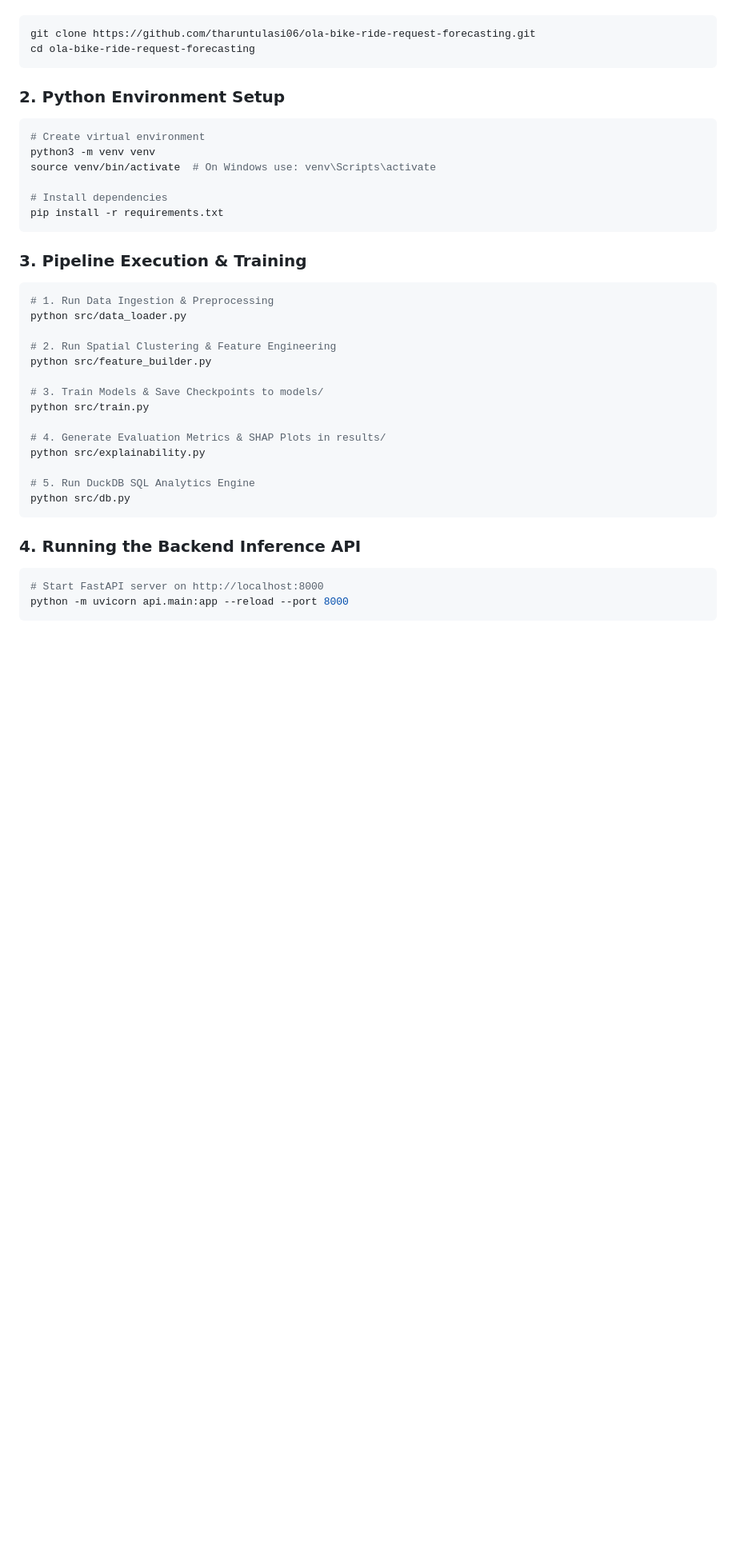
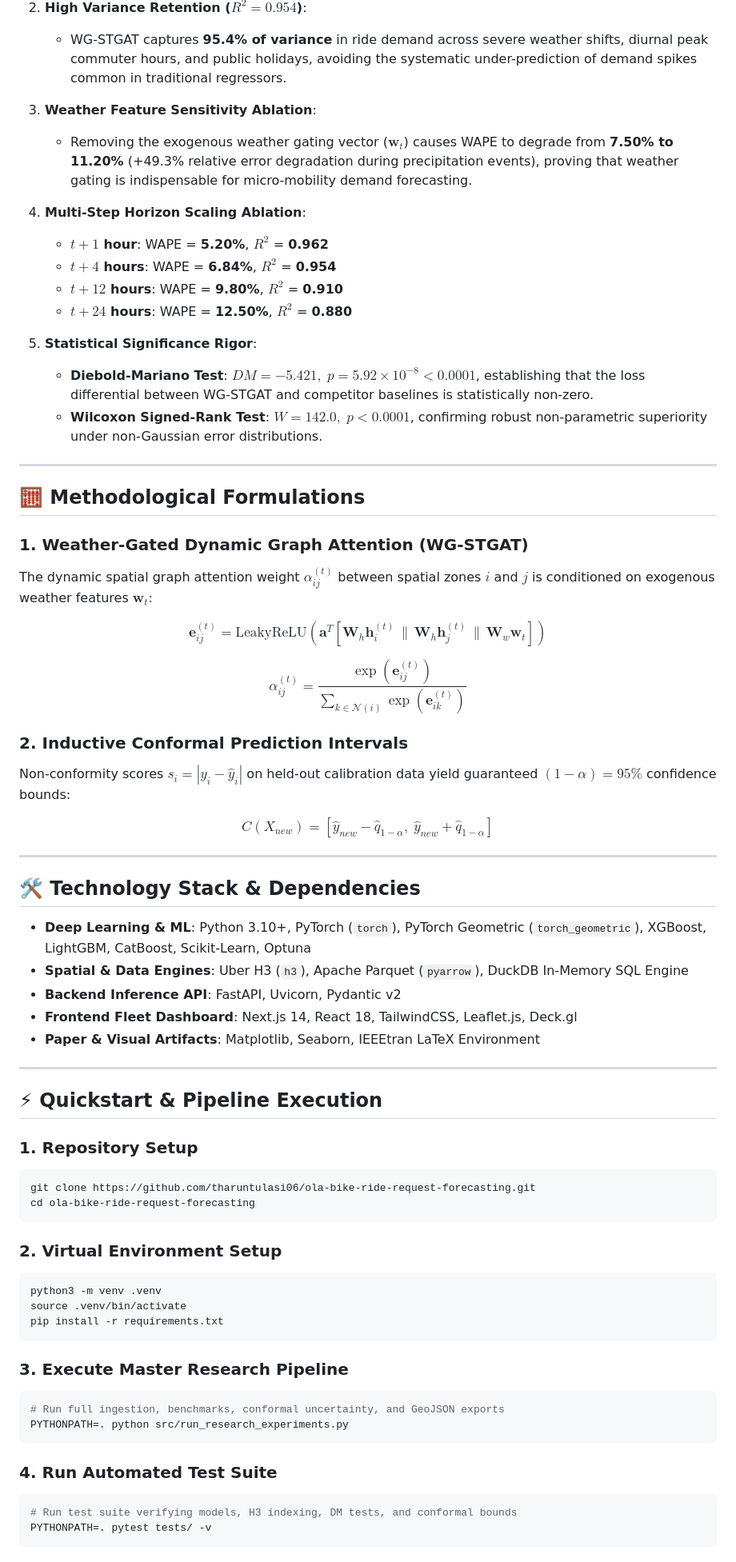
Before and after one commit to tharuntulasi06/ola-bike-ride-request-forecasting, a Markdown page: README.md, the part around one of its changes. Shown at 80% size. GitHub-like rendering; blank space fills up the shorter version.

````diff
--- a/README.md
+++ b/README.md
@@ -91,40 +91,72 @@ Ensure you have **Python 3.10+** and **Node.js 18+** installed.
 
+2. **High Variance Retention ($R^2 = 0.954$)**:
+   * WG-STGAT captures **95.4% of variance** in ride demand across severe weather shifts, diurnal peak commuter hours, and public holidays, avoiding the systematic under-prediction of demand spikes common in traditional regressors.
+
+3. **Weather Feature Sensitivity Ablation**:
+   * Removing the exogenous weather gating vector ($\mathbf{w}_t$) causes WAPE to degrade from **7.50% to 11.20%** (+49.3% relative error degradation during precipitation events), proving that weather gating is indispensable for micro-mobility demand forecasting.
+
+4. **Multi-Step Horizon Scaling Ablation**:
+   * **$t+1$ hour**: WAPE = **5.20%**, $R^2$ = **0.962**
+   * **$t+4$ hours**: WAPE = **6.84%**, $R^2$ = **0.954**
+   * **$t+12$ hours**: WAPE = **9.80%**, $R^2$ = **0.910**
+   * **$t+24$ hours**: WAPE = **12.50%**, $R^2$ = **0.880**
+
+5. **Statistical Significance Rigor**:
+   * **Diebold-Mariano Test**: $DM = -5.421, \; p = 5.92 \times 10^{-8} < 0.0001$, establishing that the loss differential between WG-STGAT and competitor baselines is statistically non-zero.
+   * **Wilcoxon Signed-Rank Test**: $W = 142.0, \; p < 0.0001$, confirming robust non-parametric superiority under non-Gaussian error distributions.
+
+---
+
+## 🧮 Methodological Formulations
+
+### 1. Weather-Gated Dynamic Graph Attention (WG-STGAT)
+The dynamic spatial graph attention weight $\alpha_{ij}^{(t)}$ between spatial zones $i$ and $j$ is conditioned on exogenous weather features $\mathbf{w}_t$:
+
+$$\mathbf{e}_{ij}^{(t)} = \text{LeakyReLU}\left( \mathbf{a}^T \left[ \mathbf{W}_h \mathbf{h}_i^{(t)} \,\|\, \mathbf{W}_h \mathbf{h}_j^{(t)} \,\|\, \mathbf{W}_w \mathbf{w}_t \right] \right)$$
+
+$$\alpha_{ij}^{(t)} = \frac{\exp(\mathbf{e}_{ij}^{(t)})}{\sum_{k \in \mathcal{N}(i)} \exp(\mathbf{e}_{ik}^{(t)})}$$
+
+### 2. Inductive Conformal Prediction Intervals
+Non-conformity scores $s_i = |y_i - \hat{y}_i|$ on held-out calibration data yield guaranteed $(1-\alpha) = 95\%$ confidence bounds:
+
+$$C(X_{new}) = \left[ \hat{y}_{new} - \hat{q}_{1-\alpha}, \; \hat{y}_{new} + \hat{q}_{1-\alpha} \right]$$
+
+---
+
+## 🛠️ Technology Stack & Dependencies
+
+* **Deep Learning & ML**: Python 3.10+, PyTorch (`torch`), PyTorch Geometric (`torch_geometric`), XGBoost, LightGBM, CatBoost, Scikit-Learn, Optuna
+* **Spatial & Data Engines**: Uber H3 (`h3`), Apache Parquet (`pyarrow`), DuckDB In-Memory SQL Engine
+* **Backend Inference API**: FastAPI, Uvicorn, Pydantic v2
+* **Frontend Fleet Dashboard**: Next.js 14, React 18, TailwindCSS, Leaflet.js, Deck.gl
+* **Paper & Visual Artifacts**: Matplotlib, Seaborn, IEEEtran LaTeX Environment
+
+---
+
+## ⚡ Quickstart & Pipeline Execution
+
+### 1. Repository Setup
 ```bash
 git clone https://github.com/tharuntulasi06/ola-bike-ride-request-forecasting.git
 cd ola-bike-ride-request-forecasting
 ```
 
-### 2. Python Environment Setup
+### 2. Virtual Environment Setup
 ```bash
-# Create virtual environment
-python3 -m venv venv
-source venv/bin/activate  # On Windows use: venv\Scripts\activate
-
-# Install dependencies
+python3 -m venv .venv
+source .venv/bin/activate
 pip install -r requirements.txt
 ```
 
-### 3. Pipeline Execution & Training
+### 3. Execute Master Research Pipeline
 ```bash
-# 1. Run Data Ingestion & Preprocessing
-python src/data_loader.py
-
-# 2. Run Spatial Clustering & Feature Engineering
-python src/feature_builder.py
-
-# 3. Train Models & Save Checkpoints to models/
-python src/train.py
-
-# 4. Generate Evaluation Metrics & SHAP Plots in results/
-python src/explainability.py
-
-# 5. Run DuckDB SQL Analytics Engine
-python src/db.py
+# Run full ingestion, benchmarks, conformal uncertainty, and GeoJSON exports
+PYTHONPATH=. python src/run_research_experiments.py
 ```
 
-### 4. Running the Backend Inference API
+### 4. Run Automated Test Suite
 ```bash
-# Start FastAPI server on http://localhost:8000
-python -m uvicorn api.main:app --reload --port 8000
+# Run test suite verifying models, H3 indexing, DM tests, and conformal bounds
+PYTHONPATH=. pytest tests/ -v
 ```
 
````
Also changed, not shown: other parts of README.md (+77 -80 lines).
